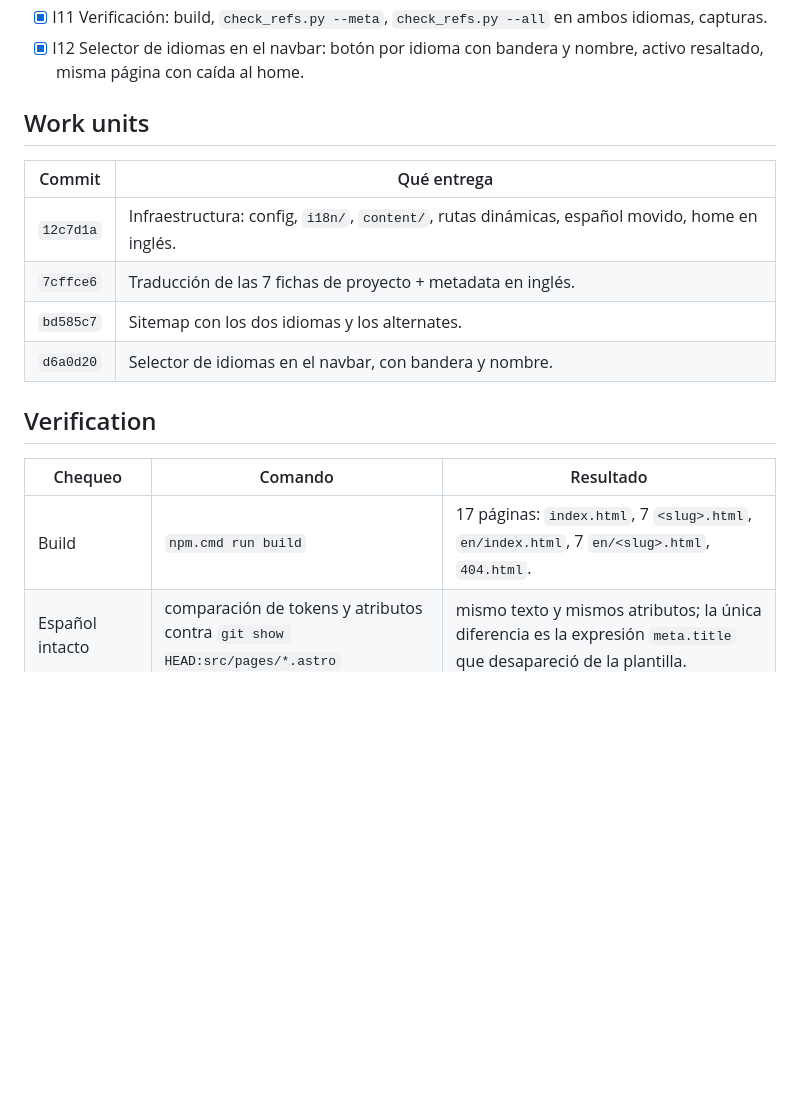
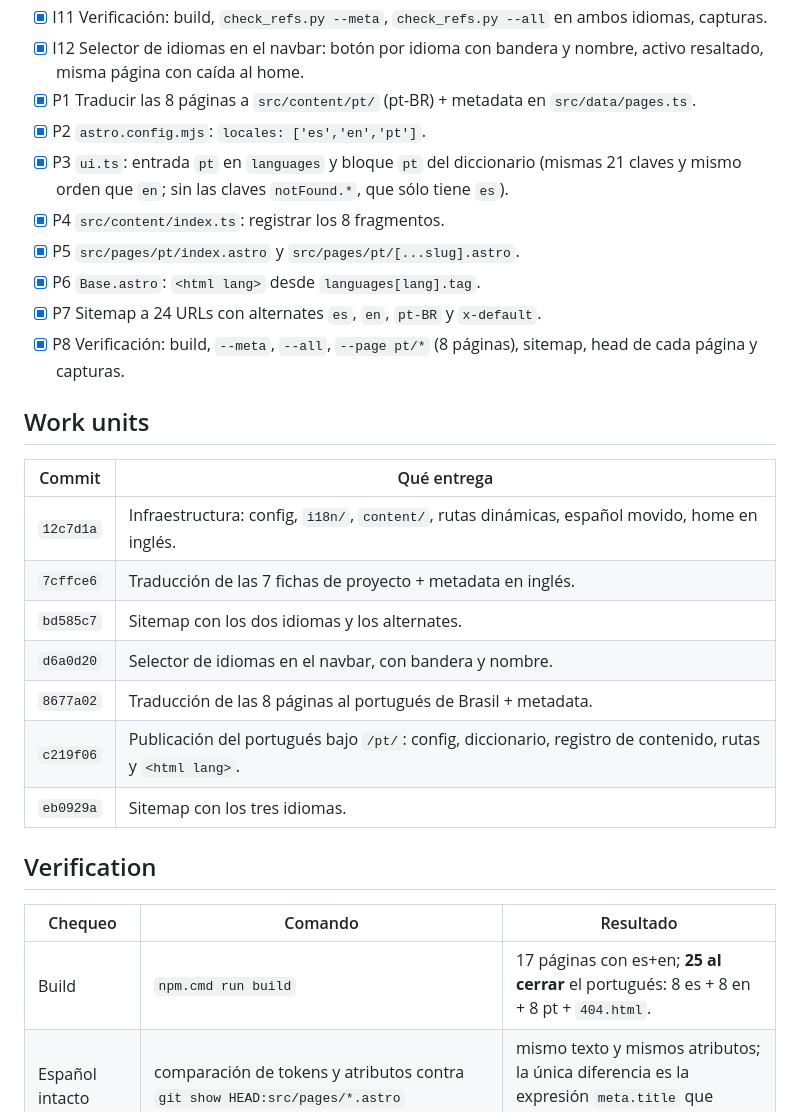
Before and after one commit to Franco2900/mi-portafolio, a Markdown page: odd/tasks/i18n.md, the part around one of its changes. Drawn GitHub-style; blank space fills up the shorter version.

```diff
--- a/odd/tasks/i18n.md
+++ b/odd/tasks/i18n.md
@@ -72,6 +79,18 @@ El contenido está escrito adentro de cada `.astro`. Agregar idiomas así llevar
       ambos idiomas, capturas.
 - [x] I12 Selector de idiomas en el navbar: botón por idioma con bandera y nombre,
       activo resaltado, misma página con caída al home.
+- [x] P1 Traducir las 8 páginas a `src/content/pt/` (pt-BR) + metadata en
+      `src/data/pages.ts`.
+- [x] P2 `astro.config.mjs`: `locales: ['es','en','pt']`.
+- [x] P3 `ui.ts`: entrada `pt` en `languages` y bloque `pt` del diccionario
+      (mismas 21 claves y mismo orden que `en`; sin las claves `notFound.*`, que
+      sólo tiene `es`).
+- [x] P4 `src/content/index.ts`: registrar los 8 fragmentos.
+- [x] P5 `src/pages/pt/index.astro` y `src/pages/pt/[...slug].astro`.
+- [x] P6 `Base.astro`: `<html lang>` desde `languages[lang].tag`.
+- [x] P7 Sitemap a 24 URLs con alternates `es`, `en`, `pt-BR` y `x-default`.
+- [x] P8 Verificación: build, `--meta`, `--all`, `--page pt/*` (8 páginas),
+      sitemap, head de cada página y capturas.
 
 ## Work units
 
@@ -81,12 +100,15 @@ El contenido está escrito adentro de cada `.astro`. Agregar idiomas así llevar
 | `7cffce6` | Traducción de las 7 fichas de proyecto + metadata en inglés. |
 | `bd585c7` | Sitemap con los dos idiomas y los alternates. |
 | `d6a0d20` | Selector de idiomas en el navbar, con bandera y nombre. |
+| `8677a02` | Traducción de las 8 páginas al portugués de Brasil + metadata. |
+| `c219f06` | Publicación del portugués bajo `/pt/`: config, diccionario, registro de contenido, rutas y `<html lang>`. |
+| `eb0929a` | Sitemap con los tres idiomas. |
 
 ## Verification
 
 | Chequeo | Comando | Resultado |
 | --- | --- | --- |
-| Build | `npm.cmd run build` | 17 páginas: `index.html`, 7 `<slug>.html`, `en/index.html`, 7 `en/<slug>.html`, `404.html`. |
+| Build | `npm.cmd run build` | 17 páginas con es+en; **25 al cerrar** el portugués: 8 es + 8 en + 8 pt + `404.html`. |
 | Español intacto | comparación de tokens y atributos contra `git show HEAD:src/pages/*.astro` | mismo texto y mismos atributos; la única diferencia es la expresión `meta.title` que desapareció de la plantilla. |
 | Meta | `check_refs.py --meta --ignore "google*.html"` | 9 páginas, 9 títulos únicos, 0 problemas. |
 | Referencias (es) | `check_refs.py --all` | 10 páginas, `0 / N broken` con y sin barra final. |
```
Also changed, not shown: other parts of odd/tasks/i18n.md (+68 -32 lines).
